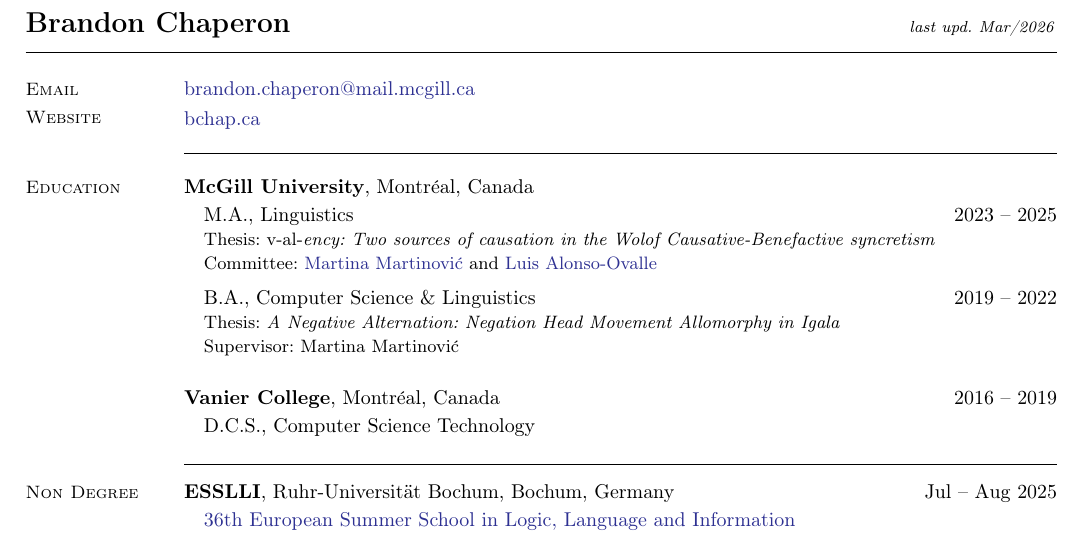
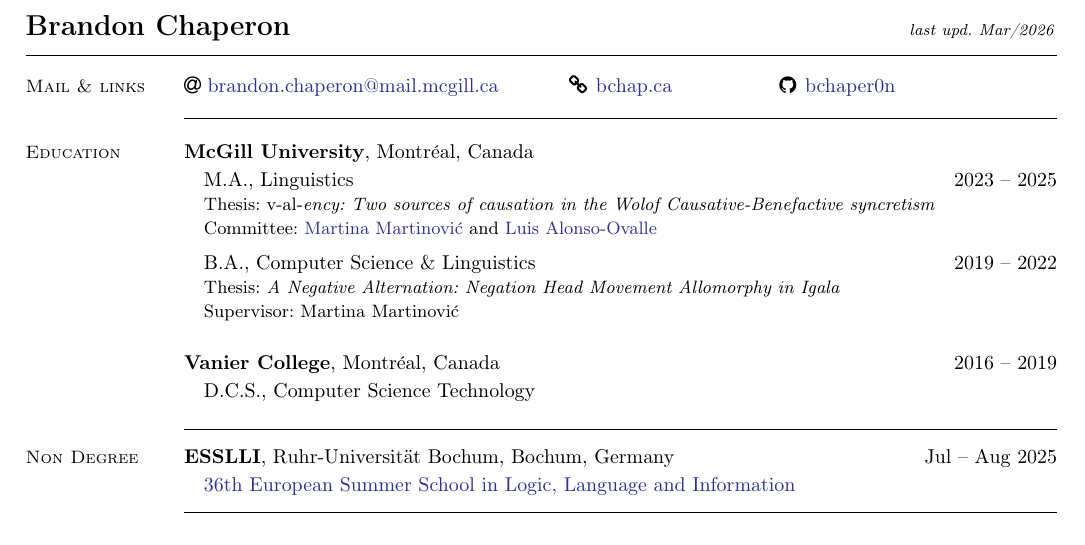
Before and after one commit to bchaper0n/bchaper0n.github.io, a LaTeX CV (docs/cv/bchapcv.tex): part of page 1 of 3, cut so that both start at the same text. Compiled offline with pdfLaTeX.

Commit message:
added github link to cv

```diff
--- a/docs/cv/bchapcv.tex
+++ b/docs/cv/bchapcv.tex
@@ -7,6 +7,7 @@
 \usepackage{graphicx,wrapfig}
 \usepackage{url}
 \usepackage{comment}
+\usepackage{multicol}
 \usepackage{CJKutf8}
 \usepackage[dvipsnames]{xcolor}
 \usepackage[colorlinks=true, pdfstartview=FitV, allcolors=Blue]{hyperref}
@@ -29,17 +30,26 @@
 \begin{resume}
 
 	% === PERSONAL INFO ===
+	\vspace{-0.5em}
 
-	\section{\mysidestyle Email \vspace{0.3em}\\Website}
-	\href{mailto:brandon.chaperon@mail.mcgill.ca}{brandon.chaperon@mail.mcgill.ca}\vspace{0.3em}\\
-	\href{https://bchaper0n.github.io/}{bchap.ca}
+	\section{\mysidestyle Mail \& links}
+
+	\vspace{-0.01em}
+	\begin{multicols}{3}
+
+		\faAt{}\hspace{0.1em} \href{mailto:brandon.chaperon@mail.mcgill.ca}{brandon.chaperon@mail.mcgill.ca}%\vspace{0.3em}
+
+		\begin{center}\faChain{}\hspace{0.1em} \href{https://bchap.ca/}{bchap.ca}\end{center}
+
+		\faGithub{}\hspace{0.1em} \href{https://github.com/bchaper0n}{bchaper0n}
+	\end{multicols}
 
 	% === OBJECTIVE ===
 
 	%    \section{\mysidestyle Professional Objective}
 	%    ...
 
-	\vspace{-1em}\rule{\columnwidth}{0.4pt}
+	\vspace{-2.3em}\rule{\columnwidth}{0.4pt}
 
 	% === EDUCATION ===
 
```
Also changed, not shown: docs/cv/bchapcv.pdf.
